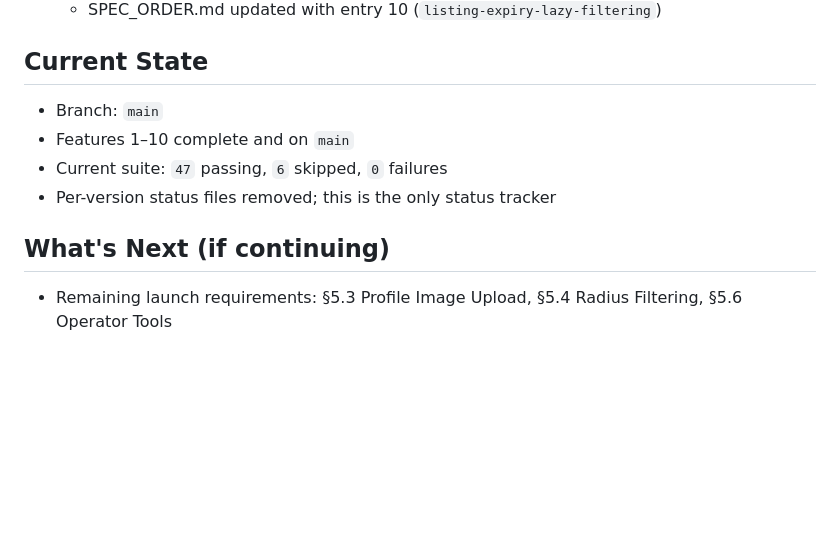
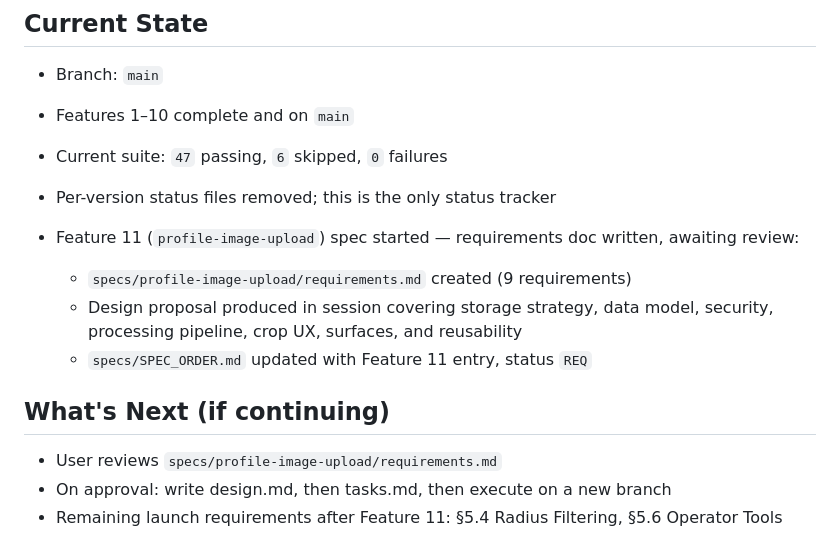
Before and after one commit to dougboude/ecommerceb2b, a Markdown page: ai-docs/SESSION_STATUS.md, the part around the change. Drawn GitHub-style; blank space fills up the shorter version.

```diff
--- a/ai-docs/SESSION_STATUS.md
+++ b/ai-docs/SESSION_STATUS.md
@@ -384,5 +384,12 @@ Do not create new per-version status files.
 - Current suite: `47` passing, `6` skipped, `0` failures
 - Per-version status files removed; this is the only status tracker
 
+- Feature 11 (`profile-image-upload`) spec started — requirements doc written, awaiting review:
+  - `specs/profile-image-upload/requirements.md` created (9 requirements)
+  - Design proposal produced in session covering storage strategy, data model, security, processing pipeline, crop UX, surfaces, and reusability
+  - `specs/SPEC_ORDER.md` updated with Feature 11 entry, status `REQ`
+
 ## What's Next (if continuing)
-- Remaining launch requirements: §5.3 Profile Image Upload, §5.4 Radius Filtering, §5.6 Operator Tools
+- User reviews `specs/profile-image-upload/requirements.md`
+- On approval: write design.md, then tasks.md, then execute on a new branch
+- Remaining launch requirements after Feature 11: §5.4 Radius Filtering, §5.6 Operator Tools
```
Also changed, not shown: specs/SPEC_ORDER.md (+6 -0 lines), specs/profile-image-upload/requirements.md (added, +181 -0 lines).
